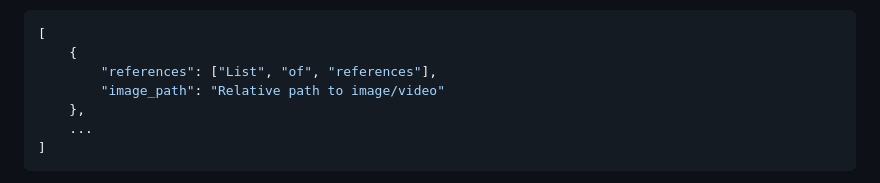
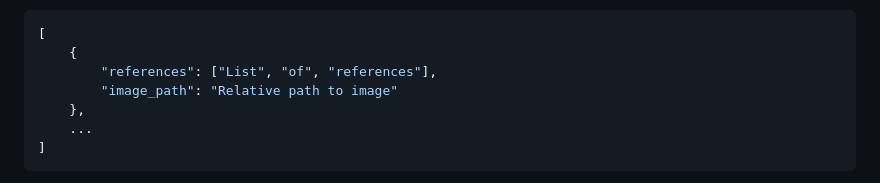
Before and after one commit to DavidMChan/caption-by-committee, a Markdown page: README.md, the part around the change. Rendered like a GitHub page.

```diff
--- a/README.md
+++ b/README.md
@@ -47,7 +47,7 @@ Where the JSON format (minimally) looks like:
 [
     {
         "references": ["List", "of", "references"],
-        "image_path": "Relative path to image/video"
+        "image_path": "Relative path to image"
     },
     ...
 ]
```
